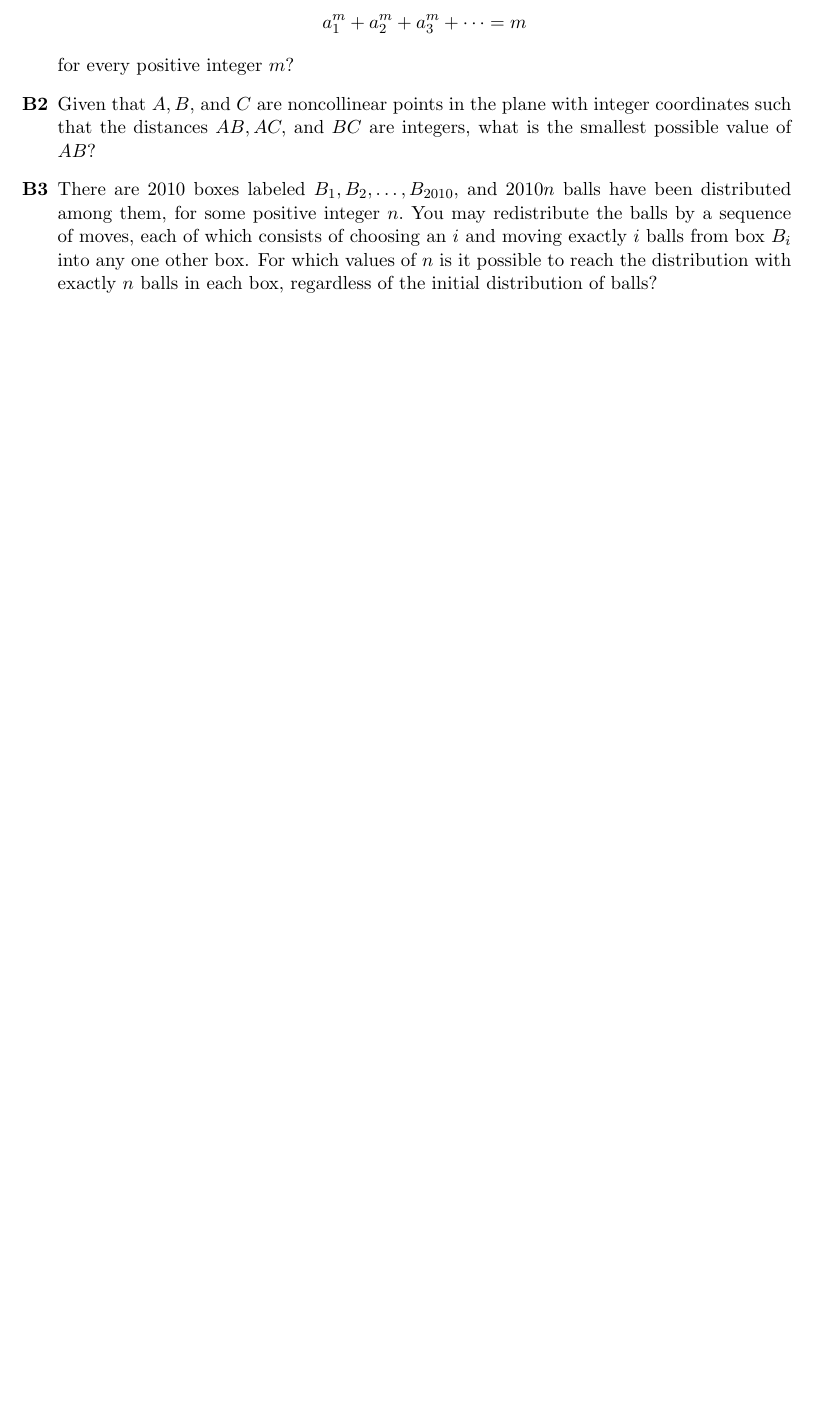
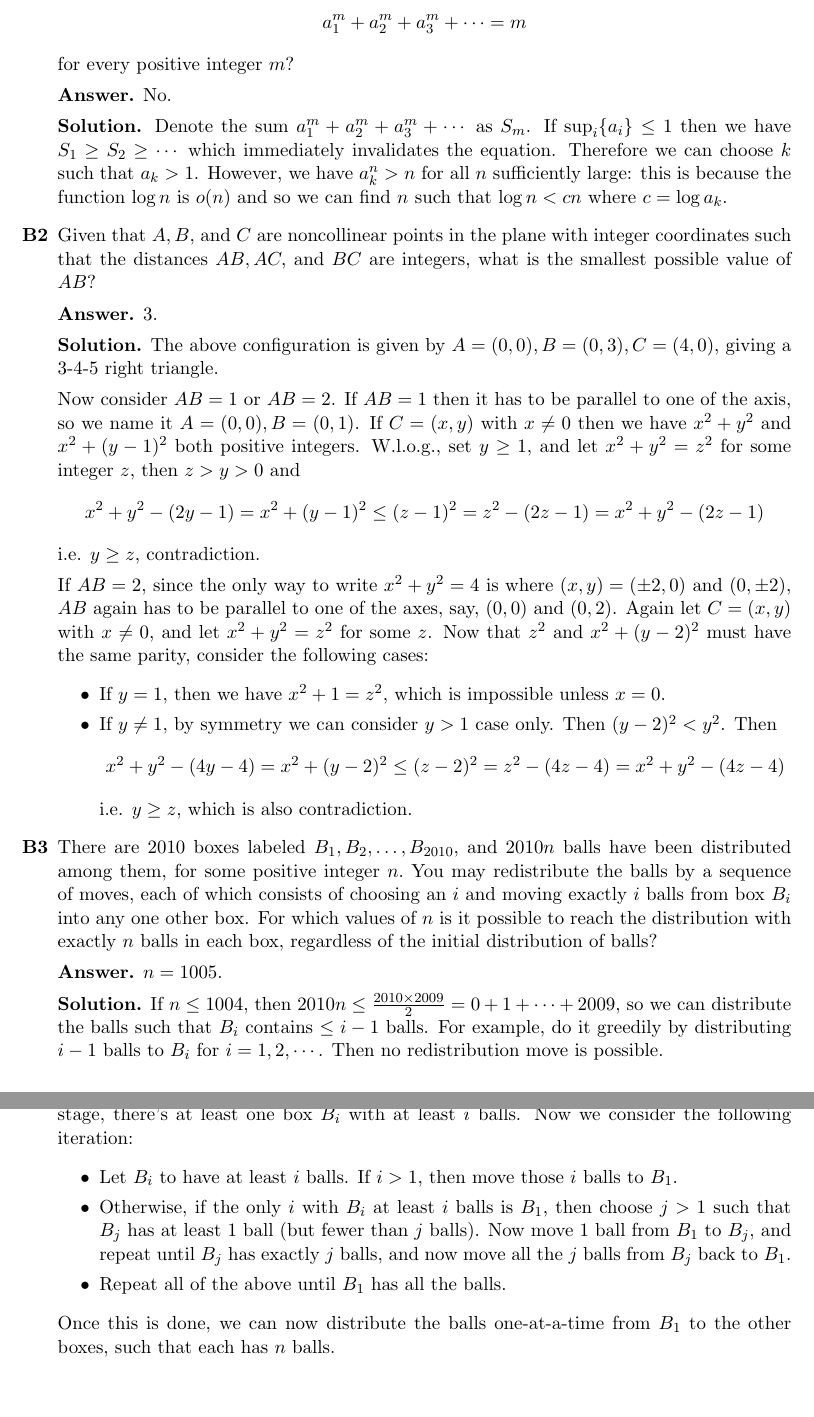
Before and after one commit to Anzoteh96/Math-Proofs, a LaTeX document (putnam/putnam_2010.tex): part of page 3 of 3 before the commit and two parts of pages 3 and 4 of 4 after it, the two joined at a grey line, cut so that both start at the same text, the shorter picture padded with empty space. Compiled offline with pdfLaTeX.

Commit message:
more solutions to Putnam 2010

```diff
--- a/putnam/putnam_2010.tex
+++ b/putnam/putnam_2010.tex
@@ -139,10 +139,76 @@
 	\[a_1^m+a_2^m+a_3^m+\cdots=m\]
 	for every positive integer $m?$
 
+	\textbf{Answer.} No.
+
+	\textbf{Solution.}
+	Denote the sum $a_1^m+a_2^m+a_3^m+\cdots$ as $S_m$.
+	If $\sup_{i}\{a_i\}\le 1$ then we have $S_1\ge S_2\ge\cdots$ which immediately invalidates the equation.
+	Therefore we can choose $k$ such that $a_k>1$.
+	However, we have $a_k^n>n$ for all $n$ sufficiently large:
+	this is because the function $\log n$ is $o(n)$ and so we can find $n$ such that $\log n < cn$ where $c=\log a_k$.
+
 	\item [\textbf{B2}]
 	Given that $A,B,$ and $C$ are noncollinear points in the plane with integer coordinates such that the distances $AB,AC,$ and $BC$ are integers, what is the smallest possible value of $AB?$
 
+	\textbf{Answer.} 3.
+
+	\textbf{Solution.} The above configuration is given by $A=(0, 0), B=(0, 3), C=(4, 0)$, giving a 3-4-5 right triangle.
+
+	Now consider $AB=1$ or $AB=2$.
+	If $AB=1$ then it has to be parallel to one of the axis, so we name it $A=(0, 0), B=(0, 1)$.
+	If $C=(x, y)$ with $x\neq 0$ then we have $x^2+y^2$ and $x^2+(y-1)^2$ both positive integers.
+	W.l.o.g., set $y\ge 1$, and let $x^2+y^2=z^2$ for some integer $z$, then $z>y>0$ and
+	\[
+	x^2+y^2-(2y-1)= x^2+(y-1)^2\le (z-1)^2= z^2-(2z-1) =x^2+y^2-(2z-1)
+	\]
+	i.e. $y\ge z$, contradiction.
+
+	If $AB=2$, since the only way to write $x^2+y^2=4$ is where $(x, y)=(\pm 2, 0)$ and $(0, \pm 2)$,
+	$AB$ again has to be parallel to one of the axes, say, $(0, 0)$ and $(0, 2)$.
+	Again let $C=(x, y)$ with $x\neq 0$,
+	and let $x^2+y^2=z^2$ for some $z$.
+	Now that $z^2$ and $x^2+(y-2)^2$ must have the same parity,
+	consider the following cases:
+	\begin{itemize}
+		\item If $y=1$, then we have $x^2+1=z^2$, which is impossible unless $x=0$.
+
+		\item If $y\neq 1$, by symmetry we can consider $y>1$ case only. Then $(y-2)^2<y^2$.
+		Then
+		\[
+		x^2+y^2-(4y-4)
+		= x^2+(y-2)^2
+		\le (z-2)^2
+		=z^2-(4z-4) =x^2+y^2-(4z-4)
+		\]
+		i.e. $y\ge z$, which is also contradiction.
+	\end{itemize}
+
 	\item [\textbf{B3}]
 	There are 2010 boxes labeled $B_1,B_2,\dots,B_{2010},$ and $2010n$ balls have been distributed among them, for some positive integer $n.$ You may redistribute the balls by a sequence of moves, each of which consists of choosing an $i$ and moving exactly $i$ balls from box $B_i$ into any one other box. For which values of $n$ is it possible to reach the distribution with exactly $n$ balls in each box, regardless of the initial distribution of balls?
+
+	\textbf{Answer.} $n=1005$.
+
+	\textbf{Solution.}
+	If $n\le 1004$, then $2010n\le \frac{2010\times 2009}{2}=0+1+\cdots + 2009$,
+	so we can distribute the balls such that $B_i$ contains $\le i-1$ balls.
+	For example, do it greedily by distributing $i-1$ balls to $B_i$ for $i=1, 2, \cdots$.
+	Then no redistribution move is possible.
+
+	Now consider $n\ge 1005$, i.e. $2010n> \frac{2010\times 2009}{2}=0+1+\cdots + 2009$.
+	This means at each stage, there's at least one box $B_i$ with at least $i$ balls.
+	Now we consider the following iteration:
+	\begin{itemize}
+		\item Let $B_i$ to have at least $i$ balls.
+		If $i>1$, then move those $i$ balls to $B_1$.
+
+		\item Otherwise, if the only $i$ with $B_i$ at least $i$ balls is $B_1$,
+		then choose $j>1$ such that $B_j$ has at least 1 ball (but fewer than $j$ balls).
+		Now move 1 ball from $B_1$ to $B_j$, and repeat until $B_j$ has exactly $j$ balls,
+		and now move all the $j$ balls from $B_j$ back to $B_1$.
+
+		\item Repeat all of the above until $B_1$ has all the balls.
+	\end{itemize}
+    Once this is done, we can now distribute the balls one-at-a-time from $B_1$ to the other boxes, such that each has $n$ balls.
 \end{enumerate}
 \end{document}
```
Also changed, not shown: putnam/putnam_2010.pdf.
